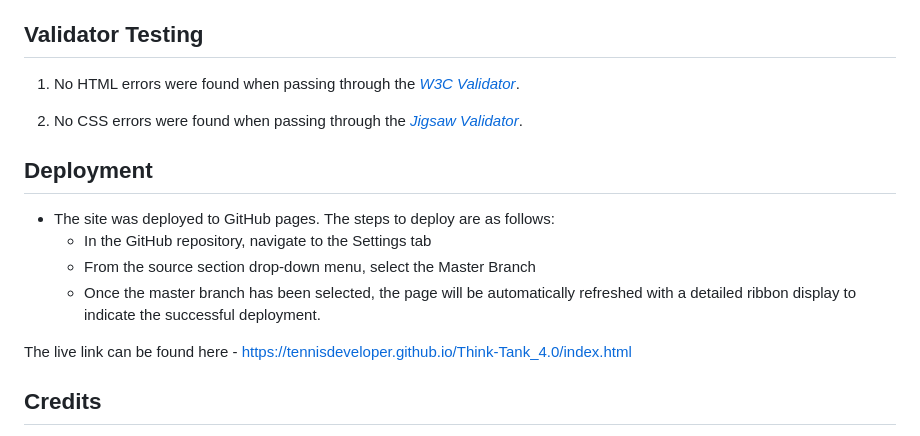
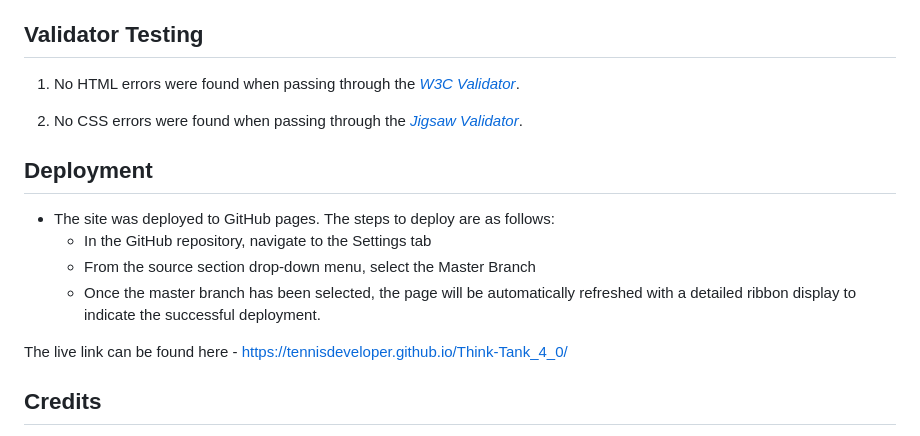
Before and after one commit to Code-Institute-Submissions/TennisDeveloper-Think-Tank_4_0, a Markdown page: README.md, the part around one of its changes. Rendered like a GitHub page.

Commit message:
Rename the github repository to Think-Tank_4_0 as otherwise the project can't be submitted via submission form. Update the readme links to live website.

```diff
--- a/README.md
+++ b/README.md
@@ -86,7 +86,7 @@ Frameworks, libraries and programs:
   - From the source section drop-down menu, select the Master Branch
   - Once the master branch has been selected, the page will be automatically refreshed with a detailed ribbon display to indicate the successful deployment.
 
-The live link can be found here - https://tennisdeveloper.github.io/Think-Tank_4.0/index.html
+The live link can be found here - https://tennisdeveloper.github.io/Think-Tank_4_0/
 
 
 ## Credits
```
Also changed, not shown: other parts of README.md (+2 -2 lines).
